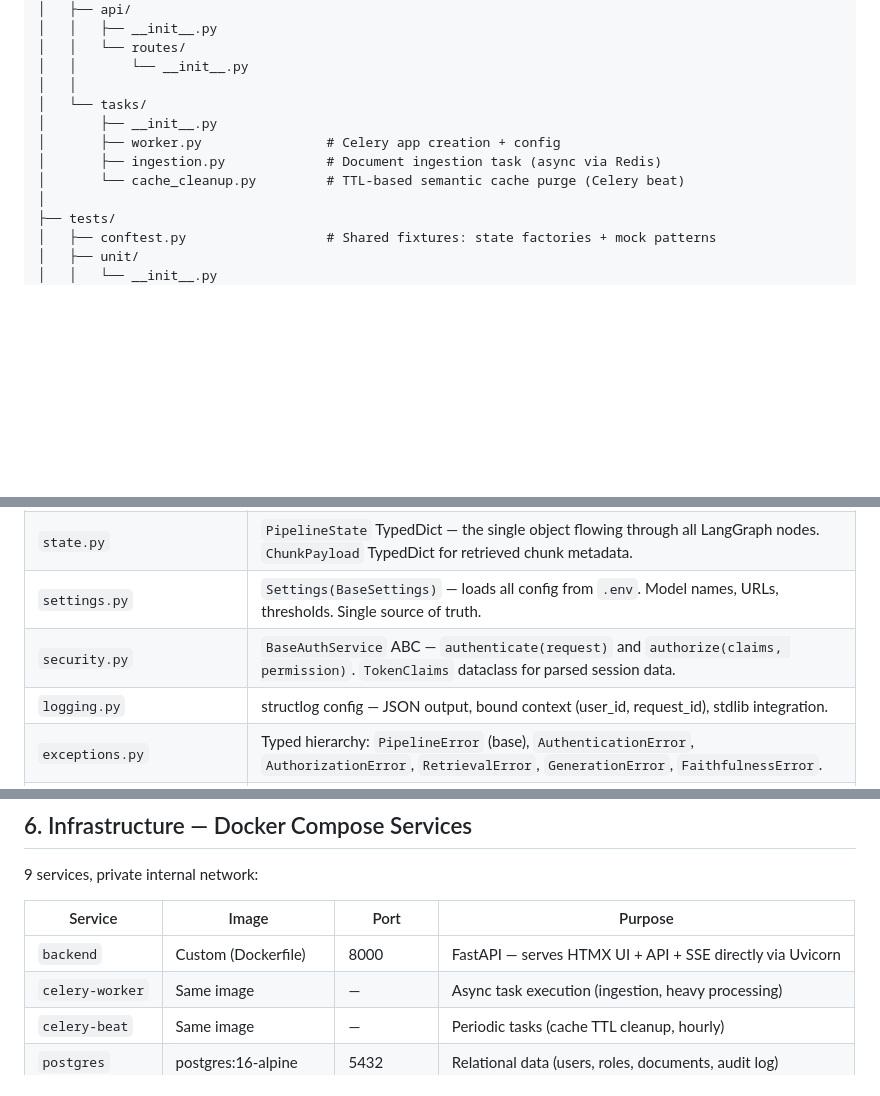
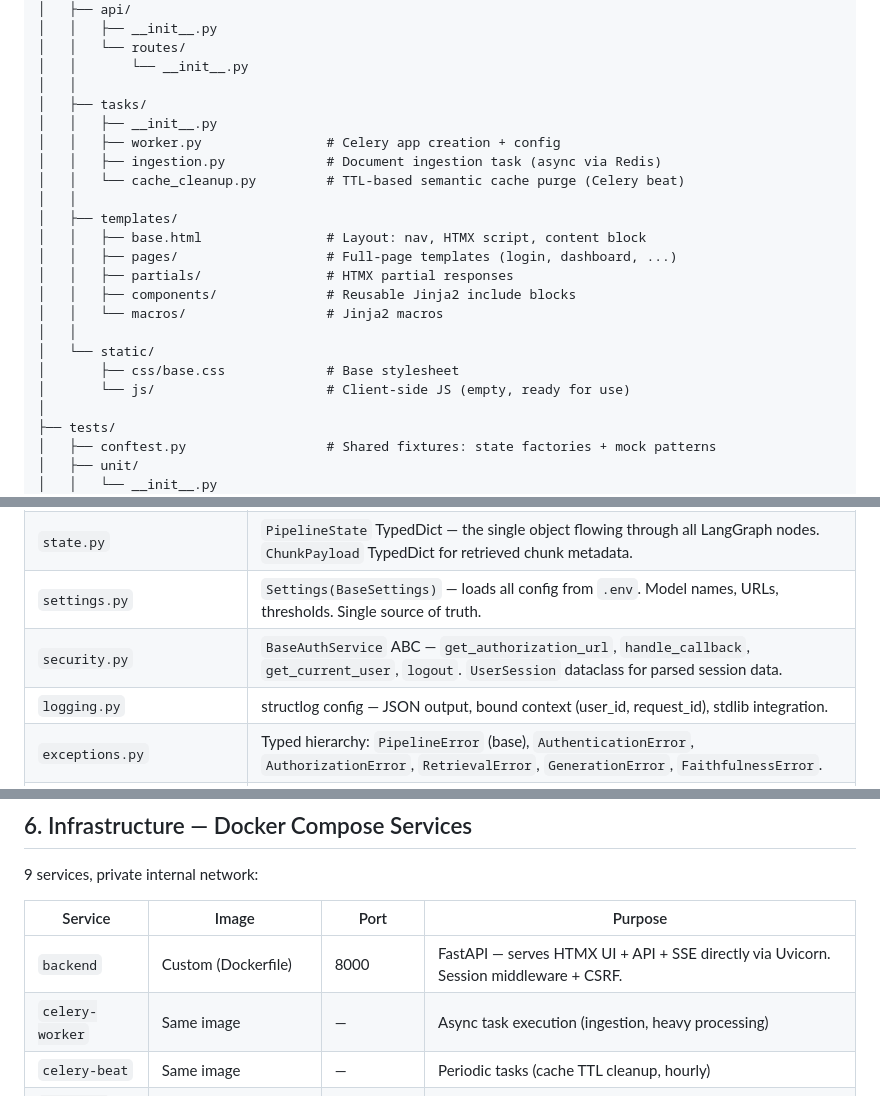
Before and after one commit to YACINBK/Agentic_Rag_Assistant, a Markdown page: DEVLOG.md, 3 parts joined by grey strips. GitHub-like rendering; blank space fills up the shorter version.

```diff
--- a/DEVLOG.md
+++ b/DEVLOG.md
@@ -100,11 +100,22 @@ rag_assistant/
 │   │   └── routes/
 │   │       └── __init__.py
 │   │
-│   └── tasks/
-│       ├── __init__.py
-│       ├── worker.py                # Celery app creation + config
-│       ├── ingestion.py             # Document ingestion task (async via Redis)
-│       └── cache_cleanup.py         # TTL-based semantic cache purge (Celery beat)
+│   ├── tasks/
+│   │   ├── __init__.py
+│   │   ├── worker.py                # Celery app creation + config
+│   │   ├── ingestion.py             # Document ingestion task (async via Redis)
+│   │   └── cache_cleanup.py         # TTL-based semantic cache purge (Celery beat)
+│   │
+│   ├── templates/
+│   │   ├── base.html                # Layout: nav, HTMX script, content block
+│   │   ├── pages/                   # Full-page templates (login, dashboard, ...)
+│   │   ├── partials/                # HTMX partial responses
+│   │   ├── components/              # Reusable Jinja2 include blocks
+│   │   └── macros/                  # Jinja2 macros
+│   │
+│   └── static/
+│       ├── css/base.css             # Base stylesheet
+│       └── js/                      # Client-side JS (empty, ready for use)
 │
 ├── tests/
 │   ├── conftest.py                  # Shared fixtures: state factories + mock patterns
@@ -151,7 +162,7 @@ rag_assistant/
 | `base_node.py` | ABC with `name` property and `async execute(state) → state`. Every pipeline node inherits this. |
 | `state.py` | `PipelineState` TypedDict — the single object flowing through all LangGraph nodes. `ChunkPayload` TypedDict for retrieved chunk metadata. |
 | `settings.py` | `Settings(BaseSettings)` — loads all config from `.env`. Model names, URLs, thresholds. Single source of truth. |
-| `security.py` | `BaseAuthService` ABC — `authenticate(request)` and `authorize(claims, permission)`. `TokenClaims` dataclass for parsed session data. |
+| `security.py` | `BaseAuthService` ABC — `get_authorization_url`, `handle_callback`, `get_current_user`, `logout`. `UserSession` dataclass for parsed session data. |
 | `logging.py` | structlog config — JSON output, bound context (user_id, request_id), stdlib integration. |
 | `exceptions.py` | Typed hierarchy: `PipelineError` (base), `AuthenticationError`, `AuthorizationError`, `RetrievalError`, `GenerationError`, `FaithfulnessError`. |
 | `services/llm.py` | `BaseLLMService` — `async complete(model, messages, **kwargs) → str` |
@@ -181,7 +192,7 @@ All models map to CLAUDE.md §10. Key constraints:
 
 | Service | Image | Port | Purpose |
 |---|---|---|---|
-| `backend` | Custom (Dockerfile) | 8000 | FastAPI — serves HTMX UI + API + SSE directly via Uvicorn |
+| `backend` | Custom (Dockerfile) | 8000 | FastAPI — serves HTMX UI + API + SSE directly via Uvicorn. Session middleware + CSRF. |
 | `celery-worker` | Same image | — | Async task execution (ingestion, heavy processing) |
 | `celery-beat` | Same image | — | Periodic tasks (cache TTL cleanup, hourly) |
 | `postgres` | postgres:16-alpine | 5432 | Relational data (users, roles, documents, audit log) |
```
Also changed, not shown: other parts of DEVLOG.md (+33 -2 lines).
